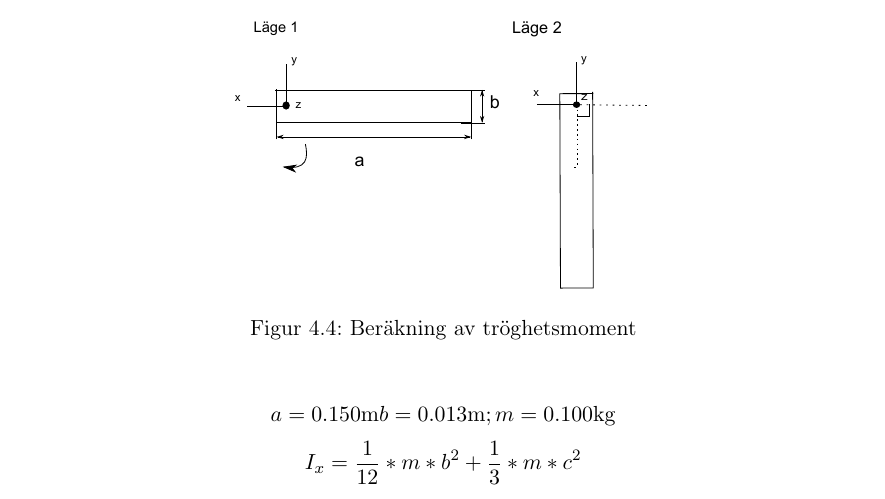
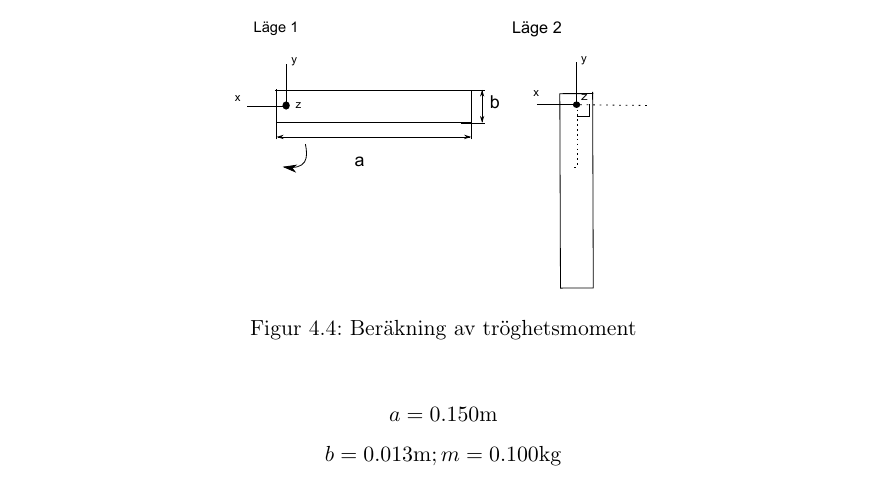
Before and after one commit to Cadynum/kandidat, a LaTeX document (mittrapport/main.tex, which reads mittrapport/berakningar.tex): part of page 12 of 18, cut so that both start at the same text. Compiled offline with pdfLaTeX.

Commit message:
ändrat beräkningar

```diff
--- a/mittrapport/berakningar.tex
+++ b/mittrapport/berakningar.tex
@@ -11,10 +11,10 @@ En uppskattning av tröghetsmomentet räknas fram för att se om den kommer påv
 \label{pic:omgbild}
 \end{figure}
 
-$$ a=0.150\unit{m} b=0.013 \unit{m};  m=0.100\unit{kg} $$
-$$ I_x=\frac{1}{12}*m*b^2+\frac{1}{3}*m*c^2 $$
+$$ a=0.150\unit{m}$$ $$ b=0.013 \unit{m};  m=0.100\unit{kg} $$
+$$ I_x=\frac{1}{12}\cdot m\cdot b^2+\frac{1}{3}\cdot m\cdot c^2 $$
 
-$$ I_x*\dot{\omega}=M_1 $$
+$$ I_x\cdot \dot{\omega}=M_1 $$
 
 Vi ser här att bidraget till momentet från tröghetsmomentet är litet och kommer därför att bortse från dess påverkan härefter.
 
```
